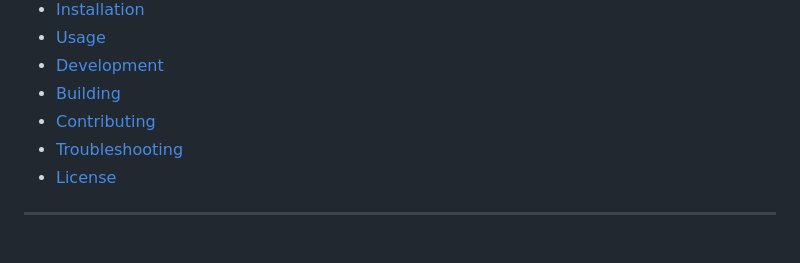
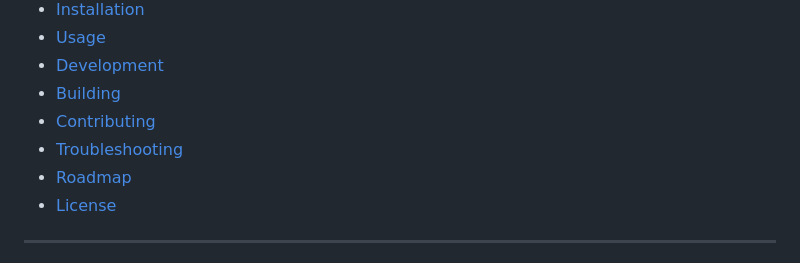
Before and after one commit to aubreyhayes47/LibreAssistant, a Markdown page: README.md, the part around the change. GitHub-like rendering.

```diff
--- a/README.md
+++ b/README.md
@@ -17,6 +17,7 @@ LibreAssistant is a new project that builds on the foundation of the original **
 - [Building](#building)
 - [Contributing](#contributing)
 - [Troubleshooting](#troubleshooting)
+- [Roadmap](#roadmap)
 - [License](#license)
 
 ---
```
